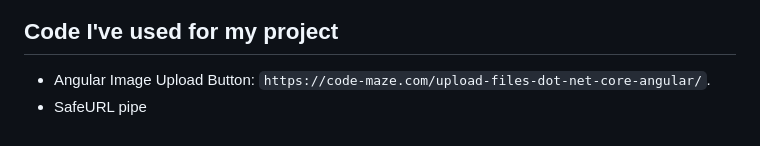
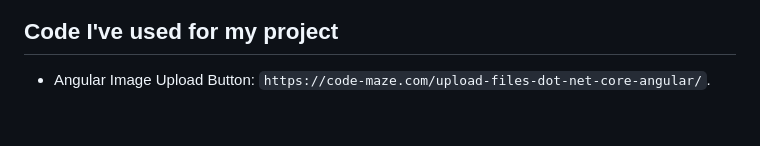
Before and after one commit to VictorRutskin/Albar-Home-Assigment-.NET-Angular-Car-Shop-Website, a Markdown page: README.md, the part around the change. GitHub-like rendering.

```diff
--- a/README.md
+++ b/README.md
@@ -73,4 +73,3 @@ VALUES ('Victor Rutskin', 'BigBruhMomentPerformer', '2022-01-03 18:30:00');
 
 ## Code I've used for my project
 - Angular Image Upload Button: `https://code-maze.com/upload-files-dot-net-core-angular/`.
-- SafeURL pipe
```
